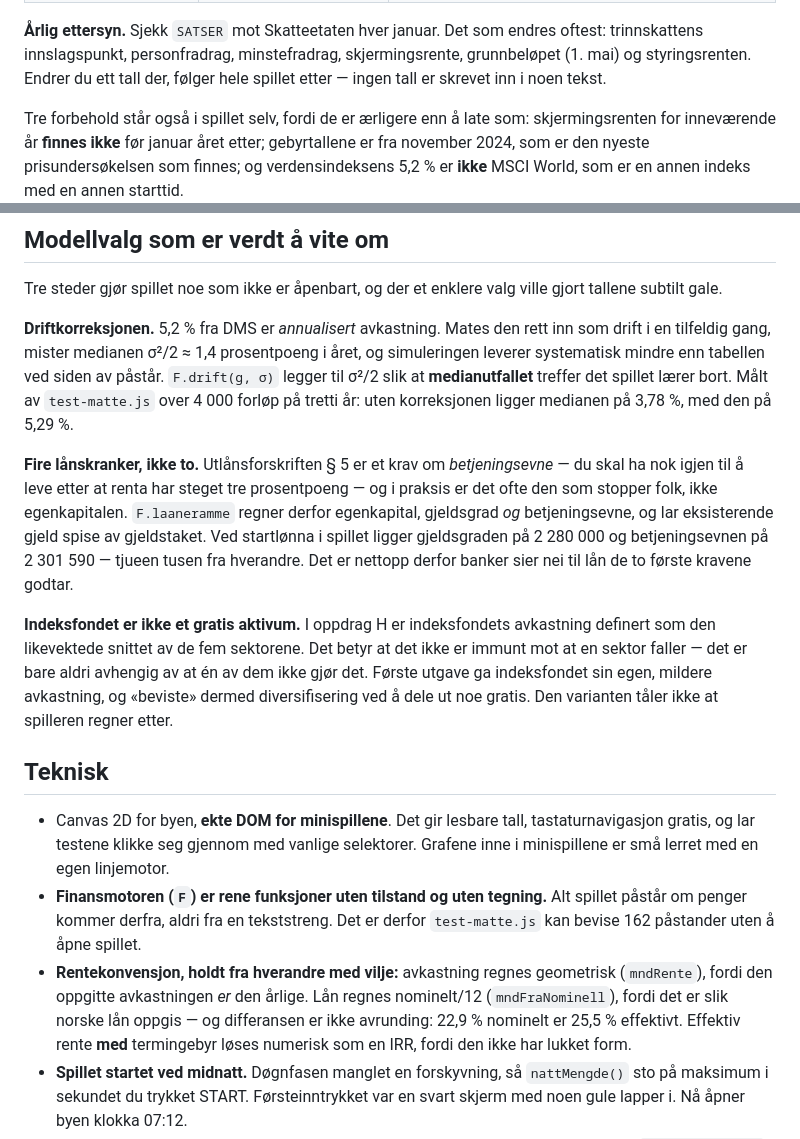
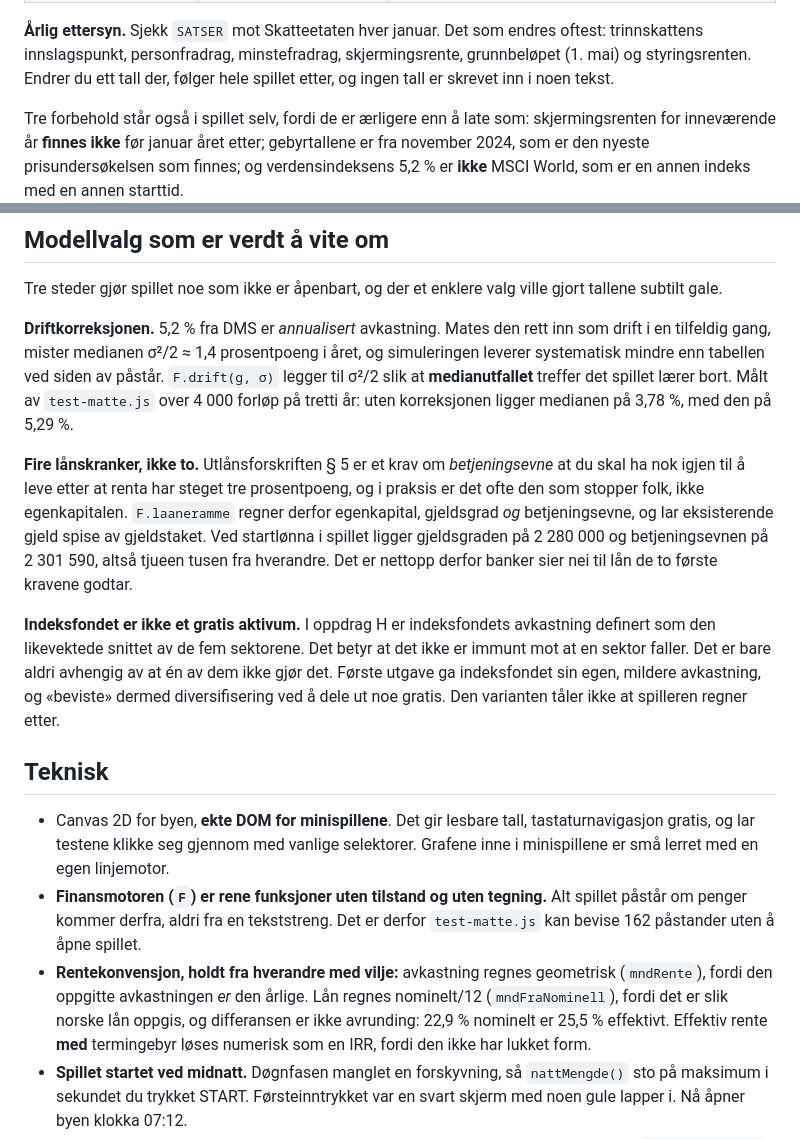
Before and after one commit to ValiantEvers/renteriket, a Markdown page: README.md, 2 parts joined by grey strips. Rendered like a GitHub page.

```diff
--- a/README.md
+++ b/README.md
@@ -141,7 +141,7 @@ Kartverket.
 **Årlig ettersyn.** Sjekk `SATSER` mot Skatteetaten hver januar. Det som endres
 oftest: trinnskattens innslagspunkt, personfradrag, minstefradrag, skjermingsrente,
 grunnbeløpet (1. mai) og styringsrenten. Endrer du ett tall der, følger hele
-spillet etter — ingen tall er skrevet inn i noen tekst.
+spillet etter, og ingen tall er skrevet inn i noen tekst.
 
 Tre forbehold står også i spillet selv, fordi de er ærligere enn å late som:
 skjermingsrenten for inneværende år **finnes ikke** før januar året etter;
@@ -162,16 +162,16 @@ lærer bort. Målt av `test-matte.js` over 4 000 forløp på tretti år: uten
 korreksjonen ligger medianen på 3,78 %, med den på 5,29 %.
 
 **Fire lånskranker, ikke to.** Utlånsforskriften § 5 er et krav om *betjeningsevne*
-— du skal ha nok igjen til å leve etter at renta har steget tre prosentpoeng — og
+at du skal ha nok igjen til å leve etter at renta har steget tre prosentpoeng, og
 i praksis er det ofte den som stopper folk, ikke egenkapitalen. `F.laaneramme`
 regner derfor egenkapital, gjeldsgrad *og* betjeningsevne, og lar eksisterende
 gjeld spise av gjeldstaket. Ved startlønna i spillet ligger gjeldsgraden på
-2 280 000 og betjeningsevnen på 2 301 590 — tjueen tusen fra hverandre. Det er
+2 280 000 og betjeningsevnen på 2 301 590, altså tjueen tusen fra hverandre. Det er
 nettopp derfor banker sier nei til lån de to første kravene godtar.
 
 **Indeksfondet er ikke et gratis aktivum.** I oppdrag H er indeksfondets
 avkastning definert som den likevektede snittet av de fem sektorene. Det betyr at
-det ikke er immunt mot at en sektor faller — det er bare aldri avhengig av at én
+det ikke er immunt mot at en sektor faller. Det er bare aldri avhengig av at én
 av dem ikke gjør det. Første utgave ga indeksfondet sin egen, mildere avkastning,
 og «beviste» dermed diversifisering ved å dele ut noe gratis. Den varianten tåler
 ikke at spilleren regner etter.
@@ -186,7 +186,7 @@ ikke at spilleren regner etter.
   `test-matte.js` kan bevise 162 påstander uten å åpne spillet.
 - **Rentekonvensjon, holdt fra hverandre med vilje:** avkastning regnes
   geometrisk (`mndRente`), fordi den oppgitte avkastningen *er* den årlige. Lån
-  regnes nominelt/12 (`mndFraNominell`), fordi det er slik norske lån oppgis — og
+  regnes nominelt/12 (`mndFraNominell`), fordi det er slik norske lån oppgis, og
   differansen er ikke avrunding: 22,9 % nominelt er 25,5 % effektivt. Effektiv
   rente **med** termingebyr løses numerisk som en IRR, fordi den ikke har lukket form.
 - **Spillet startet ved midnatt.** Døgnfasen manglet en forskyvning, så
```
Also changed, not shown: other parts of README.md (+42 -42 lines), CLAUDE.md (+7 -7 lines).
